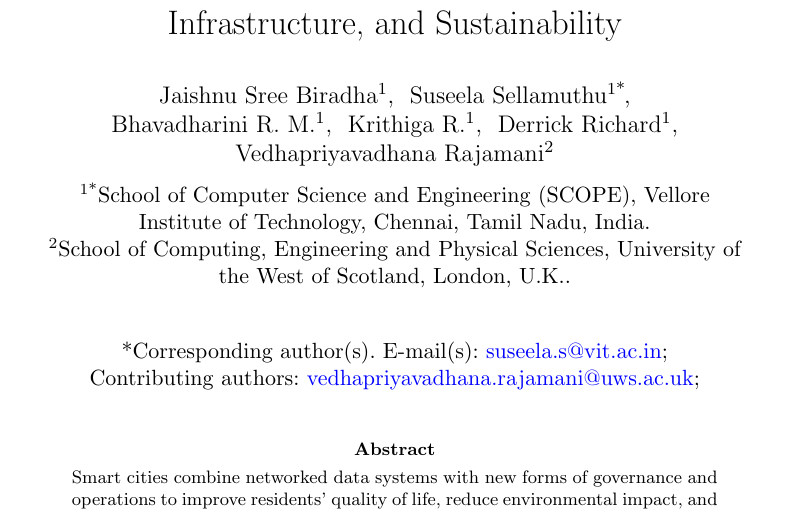
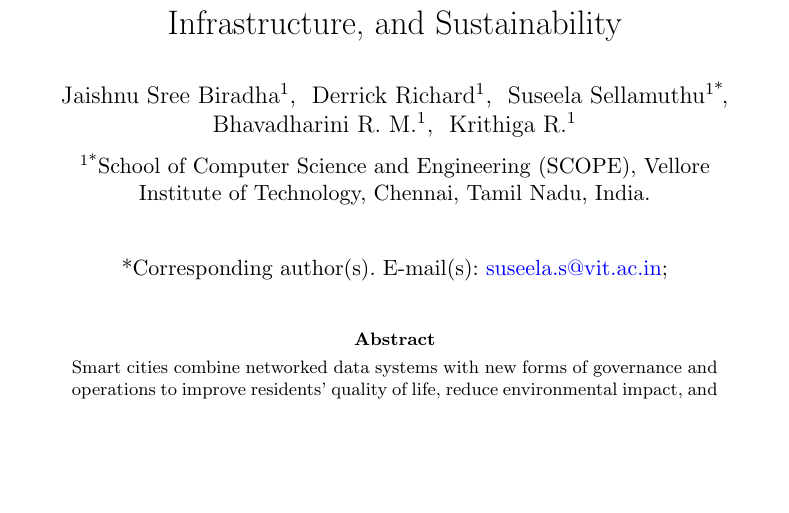
Before and after one commit to DerrickUnleashed/DesignSmartCities, a LaTeX paper (main.tex): part of page 1 of 49, cut so that both start at the same text, the shorter picture padded with empty space. Compiled offline with pdfLaTeX.

Commit message:
chore: update main.tex

```diff
--- a/main.tex
+++ b/main.tex
@@ -61,19 +61,15 @@
 
 \author[1]{\fnm{Jaishnu Sree} \sur{Biradha}}
 
+\author[1]{\fnm{Derrick} \sur{Richard}}
+
 \author*[1]{\fnm{Suseela} \sur{Sellamuthu}}\email{suseela.s@vit.ac.in}
 
 \author[1]{\fnm{Bhavadharini} \sur{R. M.}}
 
 \author[1]{\fnm{Krithiga} \sur{R.}}
 
-\author[1]{\fnm{Derrick} \sur{Richard}}
-
-\author[2]{\fnm{Vedhapriyavadhana} \sur{Rajamani}}\email{vedhapriyavadhana.rajamani@uws.ac.uk}
-
 \affil*[1]{\orgdiv{School of Computer Science and Engineering (SCOPE)}, \orgname{Vellore Institute of Technology}, \orgaddress{\city{Chennai}, \state{Tamil Nadu}, \country{India}}}
-
-\affil[2]{\orgdiv{School of Computing, Engineering and Physical Sciences}, \orgname{University of the West of Scotland}, \orgaddress{\city{London}, \country{U.K.}}}
 
 \abstract{Smart cities combine networked data systems with new forms of governance and operations to improve residents' quality of life, reduce environmental impact, and support economic growth. This review examines the technologies that underpin smart urban development, focusing on the Internet of Things (IoT), artificial intelligence (AI), big data analytics, and renewable energy. It then considers the infrastructure needed to apply these technologies at city scale: intelligent transport, energy-efficient buildings, waste-management systems, and reliable digital connectivity. Drawing on deployments in Dubai, Barcelona, Singapore, New York City, and other metropolitan areas, the review identifies practical lessons from these deployments. It also discusses the partnerships, multilateral initiatives, and interoperability standards that allow smart city programs to expand and connect across borders. The paper concludes with a framework for future development that emphasizes sustained cooperation among stakeholders, clear governance and regulation, and long-term planning for emerging urban challenges.}
 
```
